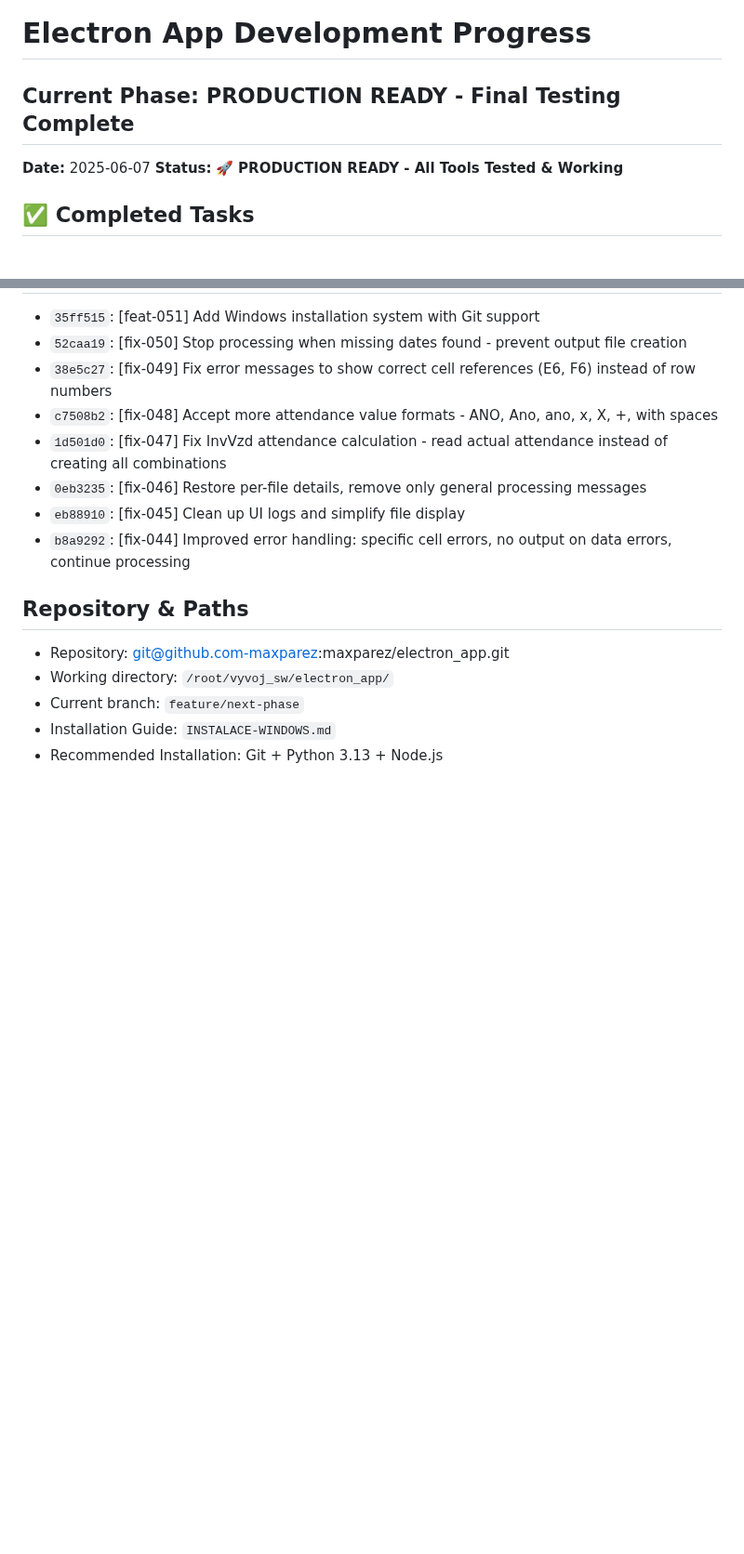
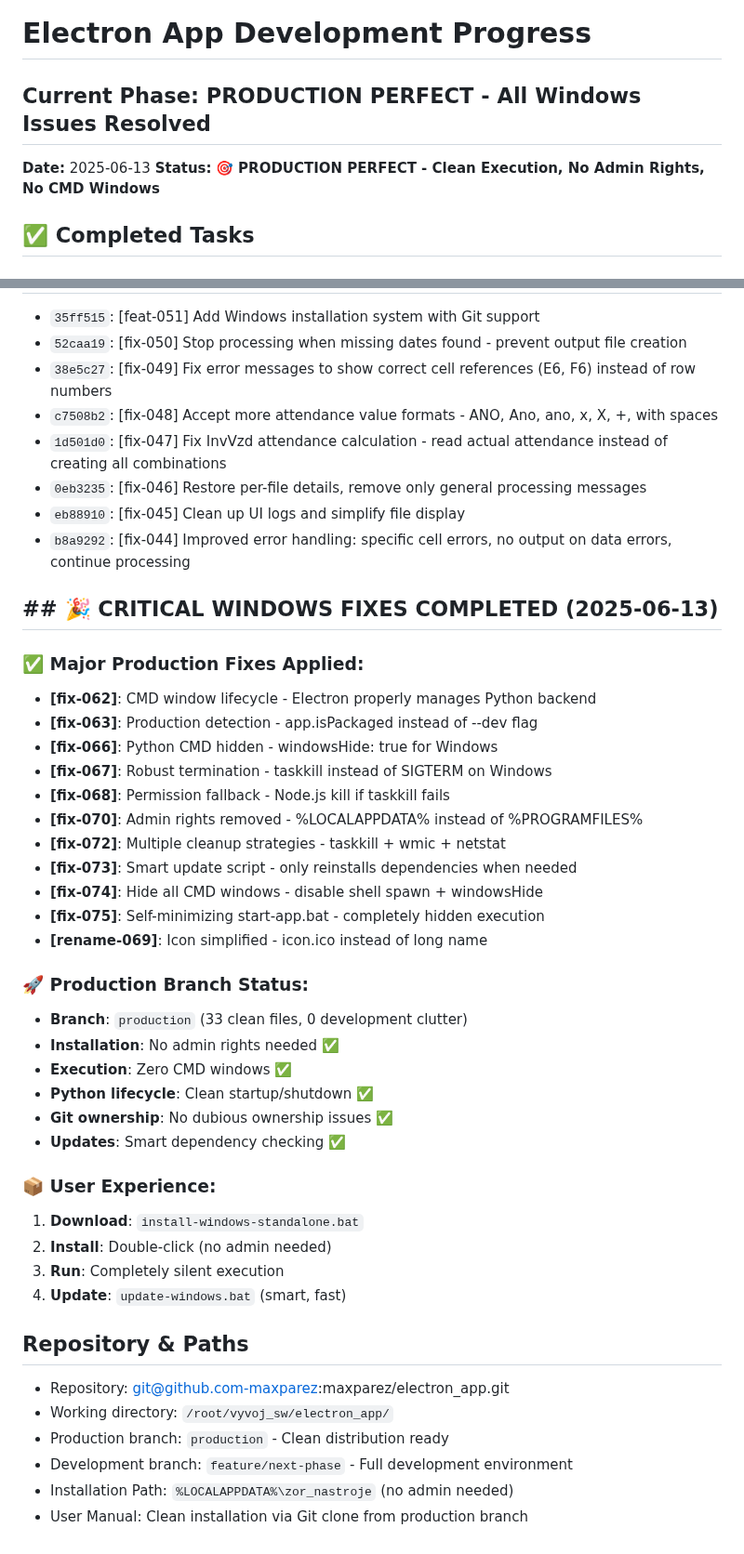
Before and after one commit to maxparez/electron_app, a Markdown page: PROGRESS.md, 2 parts joined by grey strips. Shown at 93% size. GitHub-like rendering; blank space fills up the shorter version.

Commit message:
[docs-076] Update PROGRESS.md with final production status and all Windows fixes

```diff
--- a/PROGRESS.md
+++ b/PROGRESS.md
@@ -1,8 +1,8 @@
 # Electron App Development Progress
 
-## Current Phase: PRODUCTION READY - Final Testing Complete
-**Date:** 2025-06-07
-**Status:** 🚀 **PRODUCTION READY - All Tools Tested & Working**
+## Current Phase: PRODUCTION PERFECT - All Windows Issues Resolved
+**Date:** 2025-06-13
+**Status:** 🎯 **PRODUCTION PERFECT - Clean Execution, No Admin Rights, No CMD Windows**
 
 ## ✅ Completed Tasks
 
@@ -233,9 +233,39 @@
 - `eb88910`: [fix-045] Clean up UI logs and simplify file display
 - `b8a9292`: [fix-044] Improved error handling: specific cell errors, no output on data errors, continue processing
 
+## ## 🎉 CRITICAL WINDOWS FIXES COMPLETED (2025-06-13)
+
+### ✅ Major Production Fixes Applied:
+- **[fix-062]**: CMD window lifecycle - Electron properly manages Python backend
+- **[fix-063]**: Production detection - app.isPackaged instead of --dev flag
+- **[fix-066]**: Python CMD hidden - windowsHide: true for Windows
+- **[fix-067]**: Robust termination - taskkill instead of SIGTERM on Windows
+- **[fix-068]**: Permission fallback - Node.js kill if taskkill fails
+- **[fix-070]**: Admin rights removed - %LOCALAPPDATA% instead of %PROGRAMFILES%
+- **[fix-072]**: Multiple cleanup strategies - taskkill + wmic + netstat
+- **[fix-073]**: Smart update script - only reinstalls dependencies when needed
+- **[fix-074]**: Hide all CMD windows - disable shell spawn + windowsHide
+- **[fix-075]**: Self-minimizing start-app.bat - completely hidden execution
+- **[rename-069]**: Icon simplified - icon.ico instead of long name
+
+### 🚀 Production Branch Status:
+- **Branch**: `production` (33 clean files, 0 development clutter)
+- **Installation**: No admin rights needed ✅
+- **Execution**: Zero CMD windows ✅
+- **Python lifecycle**: Clean startup/shutdown ✅
+- **Git ownership**: No dubious ownership issues ✅
+- **Updates**: Smart dependency checking ✅
+
+### 📦 User Experience:
+1. **Download**: `install-windows-standalone.bat`
+2. **Install**: Double-click (no admin needed)
+3. **Run**: Completely silent execution
+4. **Update**: `update-windows.bat` (smart, fast)
+
 ## Repository & Paths
 - Repository: git@github.com-maxparez:maxparez/electron_app.git
 - Working directory: `/root/vyvoj_sw/electron_app/`
-- Current branch: `feature/next-phase`
-- Installation Guide: `INSTALACE-WINDOWS.md`
-- Recommended Installation: Git + Python 3.13 + Node.js
+- Production branch: `production` - Clean distribution ready
+- Development branch: `feature/next-phase` - Full development environment
+- Installation Path: `%LOCALAPPDATA%\zor_nastroje` (no admin needed)
+- User Manual: Clean installation via Git clone from production branch
```
